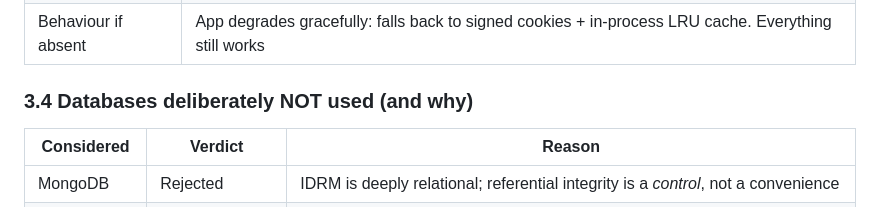
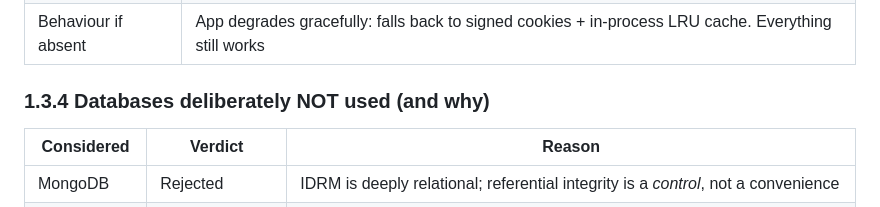
Before and after one commit to kalyancn4u/idrm-dashboard, a Markdown page: README.md, the part around the change. Rendered like a GitHub page.

Commit message:
update README.md heading 1.3.4

```diff
--- a/README.md
+++ b/README.md
@@ -225,7 +225,7 @@ idrm/
 | Why | Server-side session store, cached KPI aggregates, rate-limiting login attempts |
 | Behaviour if absent | App degrades gracefully: falls back to signed cookies + in-process LRU cache. Everything still works |
 
-### 3.4 Databases deliberately **NOT** used (and why)
+### 1.3.4 Databases deliberately **NOT** used (and why)
 
 | Considered | Verdict | Reason |
 |---|---|---|
```
